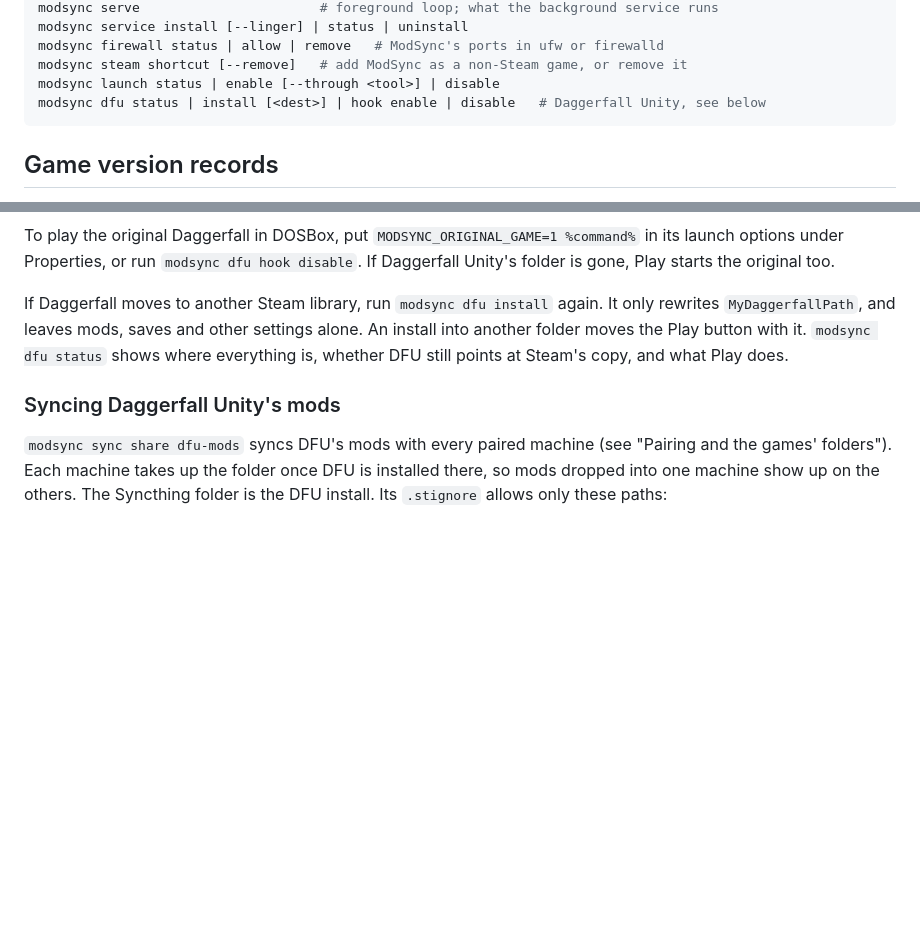
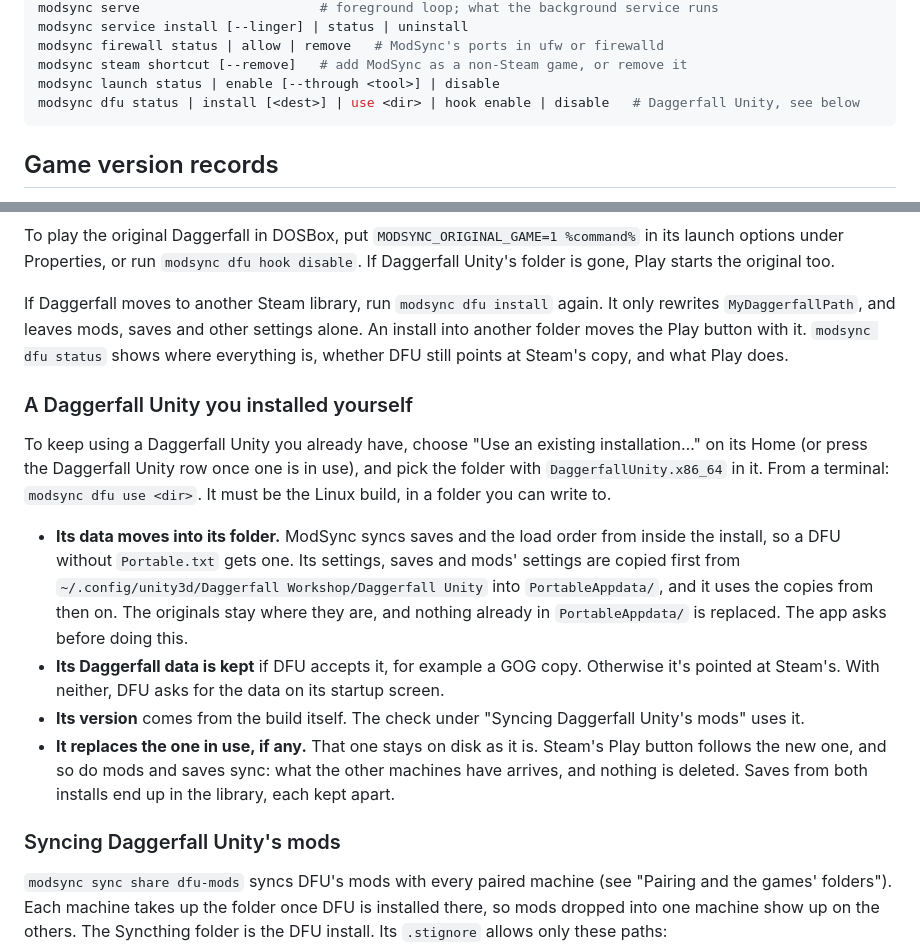
Before and after one commit to skjiisa/ModSync, a Markdown page: docs/advanced.md, 2 parts joined by grey strips. Rendered like a GitHub page; blank space fills up the shorter version.

````diff
--- a/docs/advanced.md
+++ b/docs/advanced.md
@@ -151,7 +151,7 @@ modsync service install [--linger] | status | uninstall
 modsync firewall status | allow | remove   # ModSync's ports in ufw or firewalld
 modsync steam shortcut [--remove]   # add ModSync as a non-Steam game, or remove it
 modsync launch status | enable [--through <tool>] | disable
-modsync dfu status | install [<dest>] | hook enable | disable   # Daggerfall Unity, see below
+modsync dfu status | install [<dest>] | use <dir> | hook enable | disable   # Daggerfall Unity, see below
 ```
 
 ## Game version records
@@ -592,6 +592,31 @@ other settings alone. An install into another folder moves the Play
 button with it. `modsync dfu status` shows where everything is, whether DFU
 still points at Steam's copy, and what Play does.
 
+### A Daggerfall Unity you installed yourself
+
+To keep using a Daggerfall Unity you already have, choose "Use an existing
+installation…" on its Home (or press the Daggerfall Unity row once one is
+in use), and pick the folder with `DaggerfallUnity.x86_64` in it. From a
+terminal: `modsync dfu use <dir>`. It must be the Linux build, in a folder
+you can write to.
+
+- **Its data moves into its folder.** ModSync syncs saves and the load
+  order from inside the install, so a DFU without `Portable.txt` gets one.
+  Its settings, saves and mods' settings are copied first from
+  `~/.config/unity3d/Daggerfall Workshop/Daggerfall Unity` into
+  `PortableAppdata/`, and it uses the copies from then on. The originals
+  stay where they are, and nothing already in `PortableAppdata/` is
+  replaced. The app asks before doing this.
+- **Its Daggerfall data is kept** if DFU accepts it, for example a GOG copy.
+  Otherwise it's pointed at Steam's. With neither, DFU asks for the data on
+  its startup screen.
+- **Its version** comes from the build itself. The check under "Syncing
+  Daggerfall Unity's mods" uses it.
+- **It replaces the one in use, if any.** That one stays on disk as it is.
+  Steam's Play button follows the new one, and so do mods and saves sync:
+  what the other machines have arrives, and nothing is deleted. Saves from
+  both installs end up in the library, each kept apart.
+
 ### Syncing Daggerfall Unity's mods
 
 `modsync sync share dfu-mods` syncs DFU's mods with every paired machine (see
````
Also changed, not shown: CHANGELOG.md (+7 -2 lines), docs/ui-review/README.md (+9 -0 lines), docs/ui-review/daggerfall-existing.png (added), docs/ui-review/daggerfall-install.png, docs/ui-review/daggerfall-steam.png, 6 other files.
